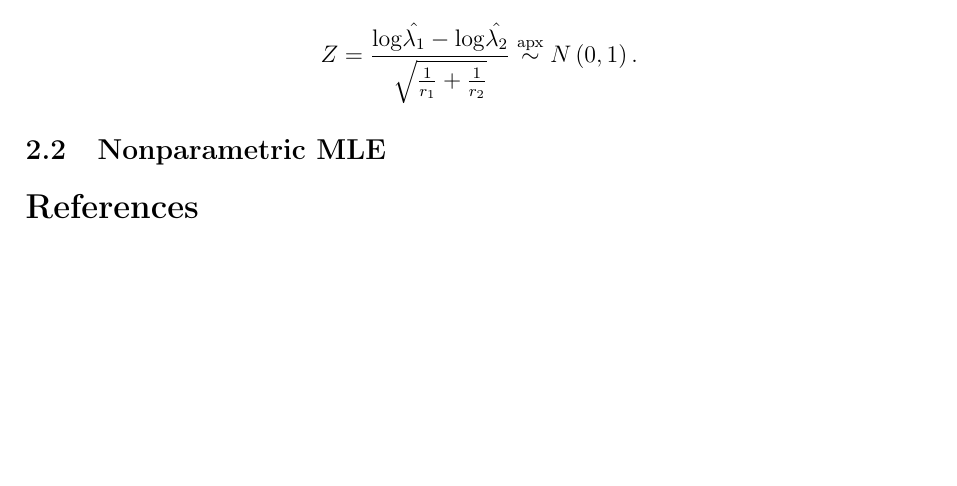
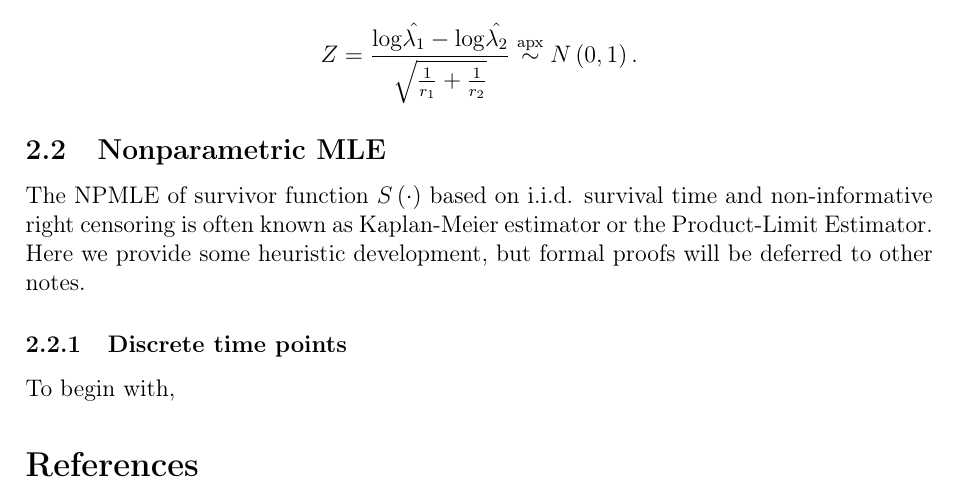
Before and after one commit to fenguoerbian/notes, a LaTeX document (survival_analysis/surv.tex): part of page 6 of 6, cut so that both start at the same text, the shorter picture padded with empty space. Compiled offline with pdfLaTeX.

Commit message:
Start to add notes about NPMLE of survival function.

```diff
--- a/survival_analysis/surv.tex
+++ b/survival_analysis/surv.tex
@@ -489,7 +489,12 @@ For two samples $x_1, \cdots, x_n$ and $y_1, \cdots, y_m$, both follow exponenti
 \subsection{Nonparametric MLE}
 \label{sec:nonparametric-mle}
 
+The NPMLE of survivor function $S\left(\cdot\right)$ based on i.i.d. survival time and non-informative right censoring is often known as Kaplan-Meier estimator or the Product-Limit Estimator. Here we provide some heuristic development, but formal proofs will be deferred to other notes.
 
+\subsubsection{Discrete time points}
+\label{sec:discrete-time-points}
+
+To begin with,
 
 
 \bibliographystyle{plainnat}
```
Also changed, not shown: survival_analysis/surv.pdf.
